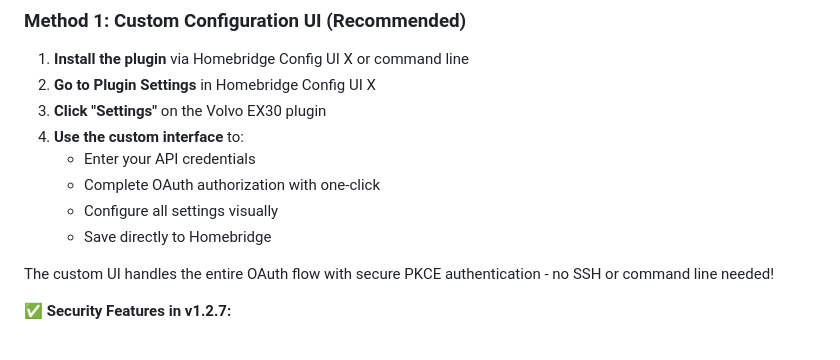
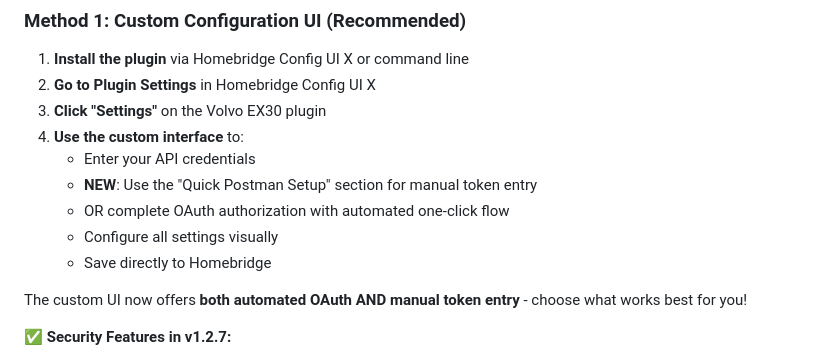
Before and after one commit to jcfield-boop/homebridge-volvoEX30, a Markdown page: README.md, the part around the change. Drawn GitHub-style.

```diff
--- a/README.md
+++ b/README.md
@@ -40,11 +40,12 @@ npm install -g homebridge-volvo-ex30
 3. **Click "Settings"** on the Volvo EX30 plugin
 4. **Use the custom interface** to:
    - Enter your API credentials
-   - Complete OAuth authorization with one-click
+   - **NEW**: Use the "Quick Postman Setup" section for manual token entry
+   - OR complete OAuth authorization with automated one-click flow
    - Configure all settings visually
    - Save directly to Homebridge
 
-The custom UI handles the entire OAuth flow with secure PKCE authentication - no SSH or command line needed!
+The custom UI now offers **both automated OAuth AND manual token entry** - choose what works best for you!
 
 **✅ Security Features in v1.2.7:**
 - PKCE (Proof Key for Code Exchange) support for enhanced security
```
Also changed, not shown: CHANGELOG.md (+24 -0 lines), RELEASE_NOTES.md (+44 -0 lines).
